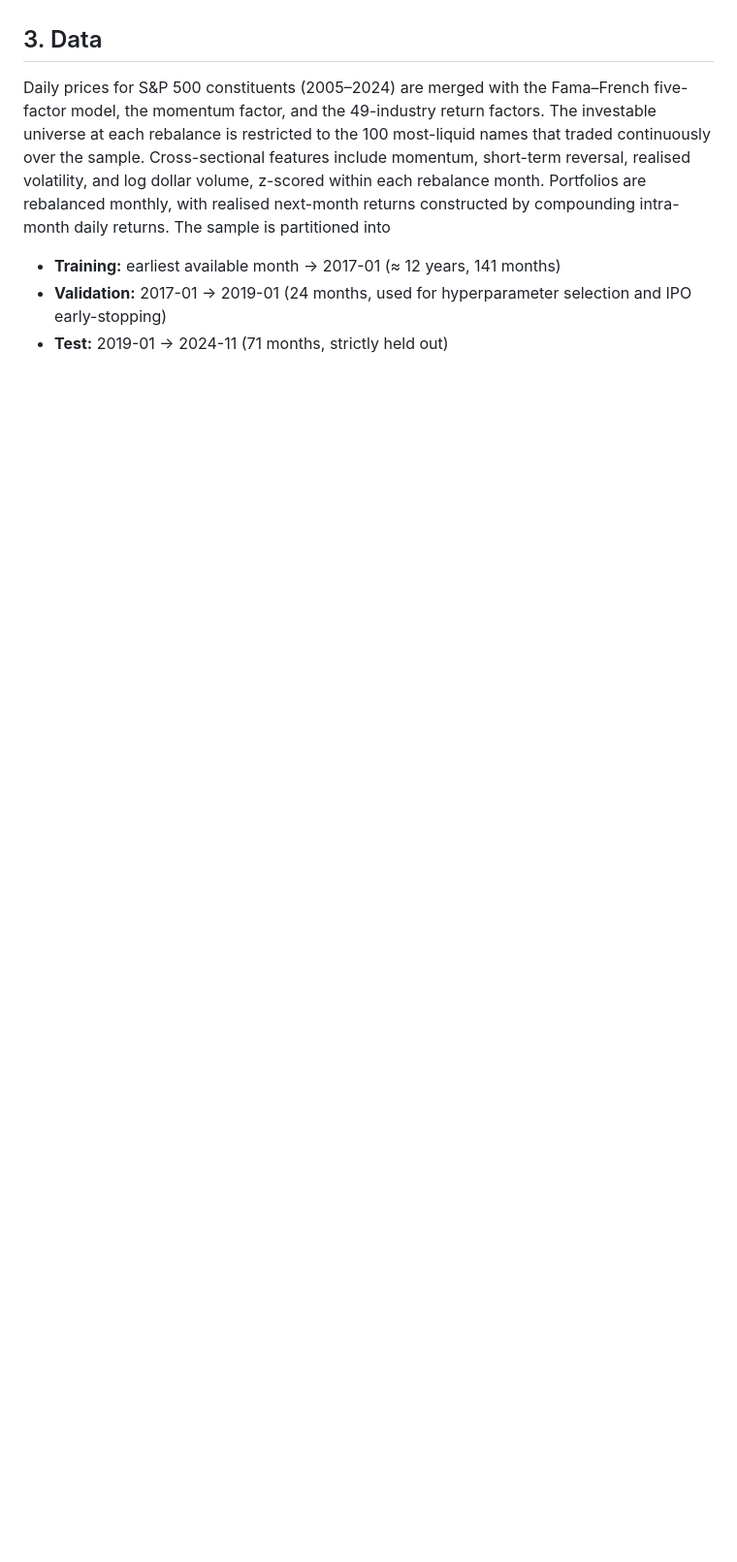
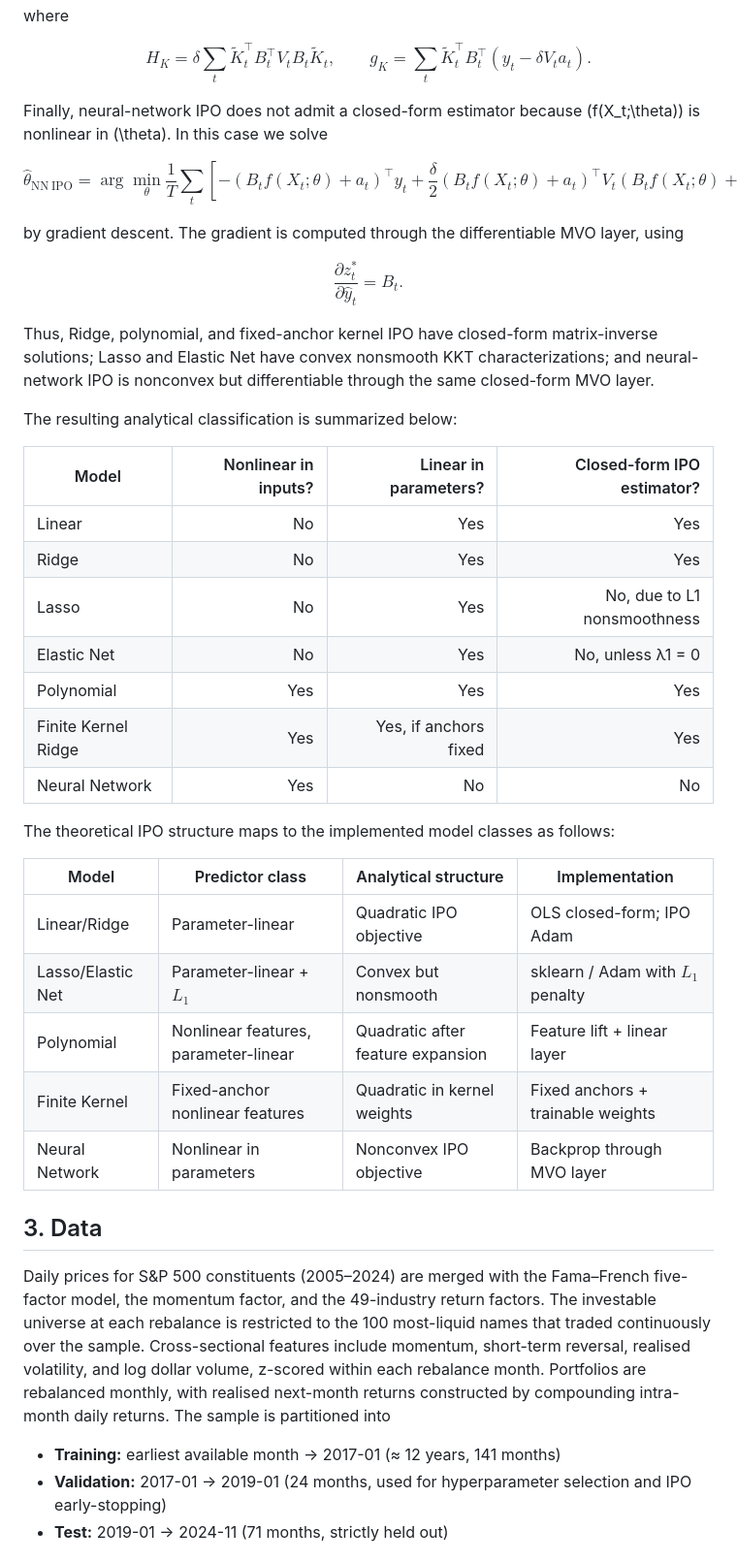
Before and after one commit to xiayawen/ORIE_5370, a Markdown page: README.md, the part around one of its changes. Shown at 97% size. Drawn GitHub-style; blank space fills up the shorter version.

```diff
--- a/README.md
+++ b/README.md
@@ -81,3 +325,76 @@ on a validation period by minimum realised MVO cost.
+where
+
+$$
+H_K
+=
+\delta
+\sum_t
+\widetilde K_t^\top B_t^\top V_t B_t \widetilde K_t,
+\qquad
+g_K
+=
+\sum_t
+\widetilde K_t^\top B_t^\top
+\left(
+y_t-\delta V_t a_t
+\right).
+$$
+
+Finally, neural-network IPO does not admit a closed-form estimator because
+\(f(X_t;\theta)\) is nonlinear in \(\theta\). In this case we solve
+
+$$
+\hat\theta_{\mathrm{NN\ IPO}}
+=
+\arg\min_{\theta}
+\frac{1}{T}
+\sum_t
+\left[
+-
+\left(B_tf(X_t;\theta)+a_t\right)^\top y_t
++
+\frac{\delta}{2}
+\left(B_tf(X_t;\theta)+a_t\right)^\top
+V_t
+\left(B_tf(X_t;\theta)+a_t\right)
+\right]
+$$
+
+by gradient descent. The gradient is computed through the differentiable MVO
+layer, using
+
+$$
+\frac{\partial z_t^*}{\partial \hat y_t}
+=
+B_t.
+$$
+
+Thus, Ridge, polynomial, and fixed-anchor kernel IPO have closed-form
+matrix-inverse solutions; Lasso and Elastic Net have convex nonsmooth KKT
+characterizations; and neural-network IPO is nonconvex but differentiable
+through the same closed-form MVO layer.
+
+The resulting analytical classification is summarized below:
+
+| Model | Nonlinear in inputs? | Linear in parameters? | Closed-form IPO estimator? |
+|---|---:|---:|---:|
+| Linear | No | Yes | Yes |
+| Ridge | No | Yes | Yes |
+| Lasso | No | Yes | No, due to L1 nonsmoothness |
+| Elastic Net | No | Yes | No, unless λ1 = 0 |
+| Polynomial | Yes | Yes | Yes |
+| Finite Kernel Ridge | Yes | Yes, if anchors fixed | Yes |
+| Neural Network | Yes | No | No |
+
+The theoretical IPO structure maps to the implemented model classes as follows:
+
+| Model | Predictor class | Analytical structure | Implementation |
+|---|---|---|---|
+| Linear/Ridge | Parameter-linear | Quadratic IPO objective | OLS closed-form; IPO Adam |
+| Lasso/Elastic Net | Parameter-linear + $L_1$ | Convex but nonsmooth | sklearn / Adam with $L_1$ penalty |
+| Polynomial | Nonlinear features, parameter-linear | Quadratic after feature expansion | Feature lift + linear layer |
+| Finite Kernel | Fixed-anchor nonlinear features | Quadratic in kernel weights | Fixed anchors + trainable weights |
+| Neural Network | Nonlinear in parameters | Nonconvex IPO objective | Backprop through MVO layer |
 
 ## 3. Data
 
```
Also changed, not shown: other parts of README.md (+269 -19 lines).
